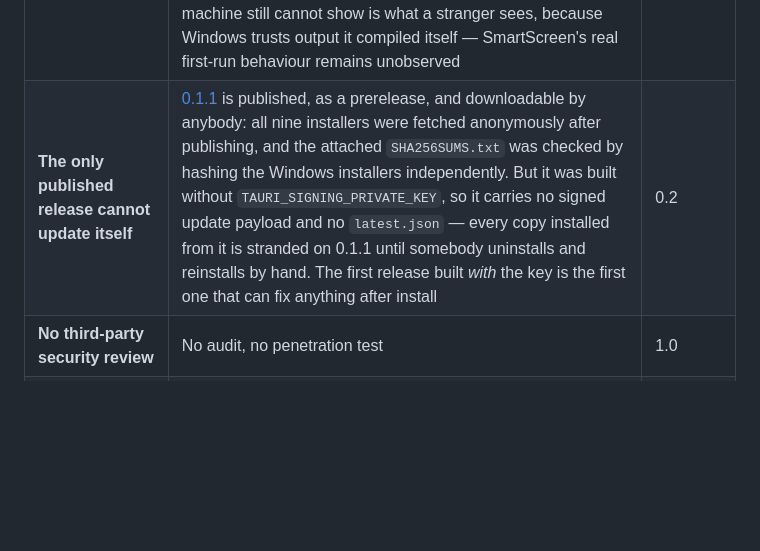
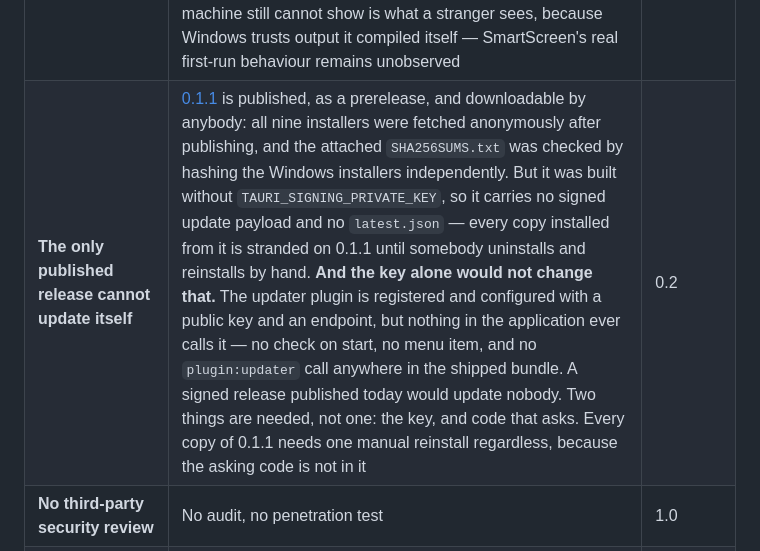
Before and after one commit to ibuilder/SheetForge, a Markdown page: docs/status.md, the part around the change. Rendered like a GitHub page; blank space fills up the shorter version.

```diff
--- a/docs/status.md
+++ b/docs/status.md
@@ -116,7 +116,7 @@ Listed because omitting them would make the table above dishonest.
 | **Binaries are unsigned** | SmartScreen and Gatekeeper will warn | 0.2 |
 | ~~**The raw-bytes export transport has not been driven through a real webview**~~ | *Closed 2026-08-25.* The packaged Windows application was installed and driven by hand: the tutorial opened, and a 300 DPI plot export of an ARCH D sheet was saved through the native dialog. The file on disk is 10800 x 7200 pixels and 2,751,432 bytes, and every one of its 673 PNG chunks passes its CRC with the stream consuming exactly the file's length — so a 2.6 MB payload crossed the real injected IPC as raw bytes without a byte changing. The suggested name and extension survived the percent-encoded headers intact, spaces included, and the native picker opened with both already filled in | done |
 | **No installer has been run on a *clean* machine** | The NSIS installer has been installed **and uninstalled** on the machine that built it. It installs per-user to `%LOCALAPPDATA%\Programs\SheetForge`, writes a working Start menu shortcut, registers under `HKCU`, launches and renders — and removing it takes the binary, the shortcut and the registry entry, leaving the projects in `Documents` alone, which is the half that matters. Doing that found and fixed a real defect: it asked for administrator rights it did not need. What the build machine still cannot show is what a stranger sees, because Windows trusts output it compiled itself — SmartScreen's real first-run behaviour remains unobserved | 0.2 |
-| **The only published release cannot update itself** | [0.1.1](https://github.com/ibuilder/SheetForge/releases/tag/v0.1.1) is published, as a prerelease, and downloadable by anybody: all nine installers were fetched anonymously after publishing, and the attached `SHA256SUMS.txt` was checked by hashing the Windows installers independently. But it was built without `TAURI_SIGNING_PRIVATE_KEY`, so it carries no signed update payload and no `latest.json` — every copy installed from it is stranded on 0.1.1 until somebody uninstalls and reinstalls by hand. The first release built *with* the key is the first one that can fix anything after install | 0.2 |
+| **The only published release cannot update itself** | [0.1.1](https://github.com/ibuilder/SheetForge/releases/tag/v0.1.1) is published, as a prerelease, and downloadable by anybody: all nine installers were fetched anonymously after publishing, and the attached `SHA256SUMS.txt` was checked by hashing the Windows installers independently. But it was built without `TAURI_SIGNING_PRIVATE_KEY`, so it carries no signed update payload and no `latest.json` — every copy installed from it is stranded on 0.1.1 until somebody uninstalls and reinstalls by hand. **And the key alone would not change that.** The updater plugin is registered and configured with a public key and an endpoint, but nothing in the application ever calls it — no check on start, no menu item, and no `plugin:updater` call anywhere in the shipped bundle. A signed release published today would update nobody. Two things are needed, not one: the key, and code that asks. Every copy of 0.1.1 needs one manual reinstall regardless, because the asking code is not in it | 0.2 |
 | **No third-party security review** | No audit, no penetration test | 1.0 |
 | **An unsoundness advisory sits in the Linux dependency tree and cannot be fixed here** | `glib` 0.18.5 carries [GHSA-wrw7-89jp-8q8g](https://github.com/advisories/GHSA-wrw7-89jp-8q8g), unsoundness in the `Iterator` impls for `VariantStrIter`, patched in 0.20. It is not a direct dependency: it arrives through the whole GTK3 stack Tauri binds on Linux — `gtk`, `webkit2gtk`, `gdk`, `pango` and neighbours — so reaching 0.20 means the gtk-rs 0.20 migration, which is upstream's to make and not something a patch here can force. Nothing in this workspace calls `VariantStrIter`, and the advisory is unsoundness rather than a remotely reachable defect, but it is listed rather than filtered out of view | upstream |
 | ~~**Nothing checked the JavaScript dependencies for advisories**~~ | *Closed.* `cargo-deny` had gated the Rust half of the tree since the first commit and nothing gated the JavaScript half, which is how a high-severity arbitrary-execution advisory against pdf.js — the library that parses the hostile input — sat in the lockfile until GitHub mentioned it on a push. CI now runs `npm audit --audit-level=high` on every build, and the advisory is closed by raising pdf.js to 6.2.108 | done |
```
Also changed, not shown: README.md (+5 -3 lines).
